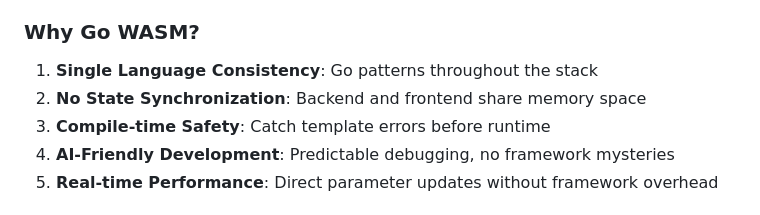
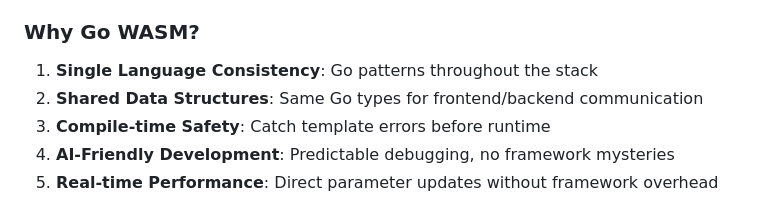
Before and after one commit to shaban/rackless, a Markdown page: README.md, the part around the change. Rendered like a GitHub page.

Commit message:
docs: Fix misleading WASM memory description
- Change 'share memory space' to 'shared data structures'
- WASM and Go backend communicate via web APIs, not shared memory
- They share the same Go struct definitions for consistent data types

```diff
--- a/README.md
+++ b/README.md
@@ -113,7 +113,7 @@ See [`docs/migration.md`](docs/migration.md) for detailed migration plan and rat
 ### Why Go WASM?
 
 1. **Single Language Consistency**: Go patterns throughout the stack
-2. **No State Synchronization**: Backend and frontend share memory space
+2. **Shared Data Structures**: Same Go types for frontend/backend communication
 3. **Compile-time Safety**: Catch template errors before runtime
 4. **AI-Friendly Development**: Predictable debugging, no framework mysteries
 5. **Real-time Performance**: Direct parameter updates without framework overhead
```
